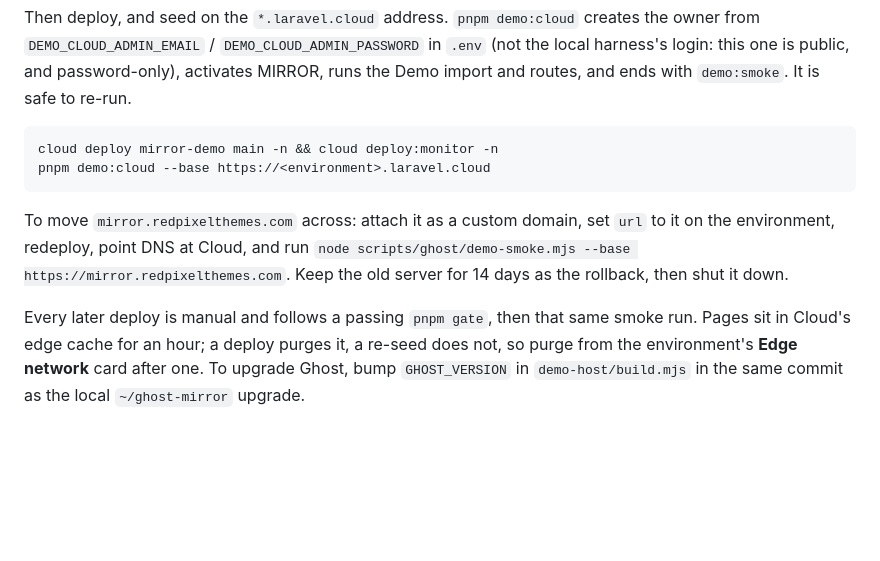
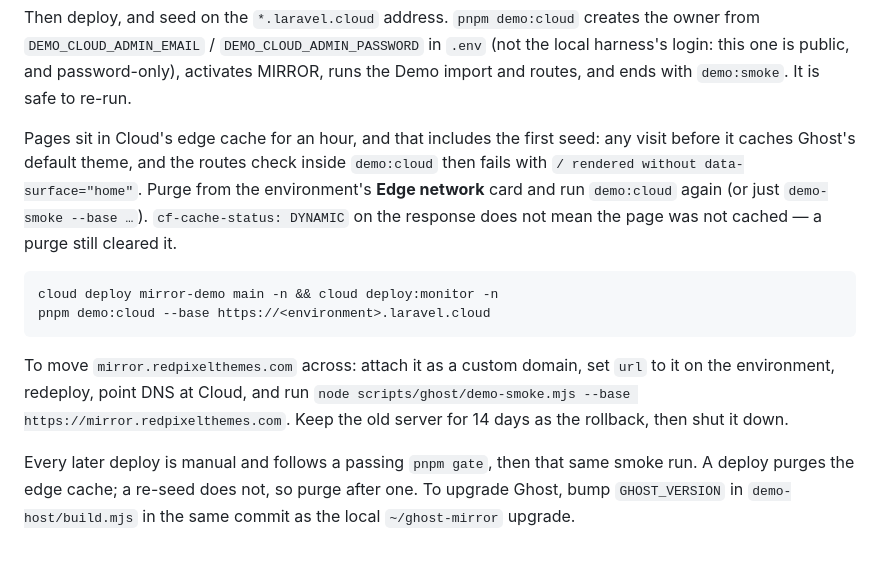
Before and after one commit to redpixeldev/gt-mirror, a Markdown page: ghost/README.md, the part around the change. Drawn GitHub-style; blank space fills up the shorter version.

Commit message:
docs: purge Cloud's edge cache after the first seed too

````diff
--- a/ghost/README.md
+++ b/ghost/README.md
@@ -378,6 +378,12 @@ Then deploy, and seed on the `*.laravel.cloud` address. `pnpm demo:cloud` create
 this one is public, and password-only), activates MIRROR, runs the Demo import and routes, and ends
 with `demo:smoke`. It is safe to re-run.
 
+Pages sit in Cloud's edge cache for an hour, and that includes the first seed: any visit before it
+caches Ghost's default theme, and the routes check inside `demo:cloud` then fails with
+`/ rendered without data-surface="home"`. Purge from the environment's **Edge network** card and
+run `demo:cloud` again (or just `demo-smoke --base …`). `cf-cache-status: DYNAMIC` on the response
+does not mean the page was not cached — a purge still cleared it.
+
 ```bash
 cloud deploy mirror-demo main -n && cloud deploy:monitor -n
 pnpm demo:cloud --base https://<environment>.laravel.cloud
@@ -388,7 +394,6 @@ environment, redeploy, point DNS at Cloud, and run
 `node scripts/ghost/demo-smoke.mjs --base https://mirror.redpixelthemes.com`. Keep the old server
 for 14 days as the rollback, then shut it down.
 
-Every later deploy is manual and follows a passing `pnpm gate`, then that same smoke run. Pages
-sit in Cloud's edge cache for an hour; a deploy purges it, a re-seed does not, so purge from the
-environment's **Edge network** card after one. To upgrade Ghost, bump `GHOST_VERSION` in
+Every later deploy is manual and follows a passing `pnpm gate`, then that same smoke run. A deploy
+purges the edge cache; a re-seed does not, so purge after one. To upgrade Ghost, bump `GHOST_VERSION` in
 `demo-host/build.mjs` in the same commit as the local `~/ghost-mirror` upgrade.
````
